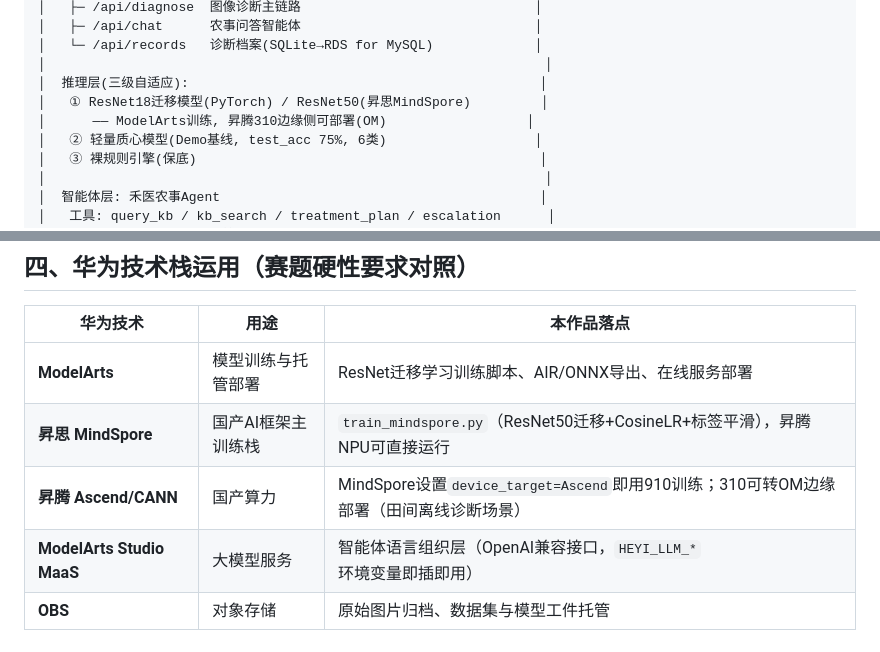
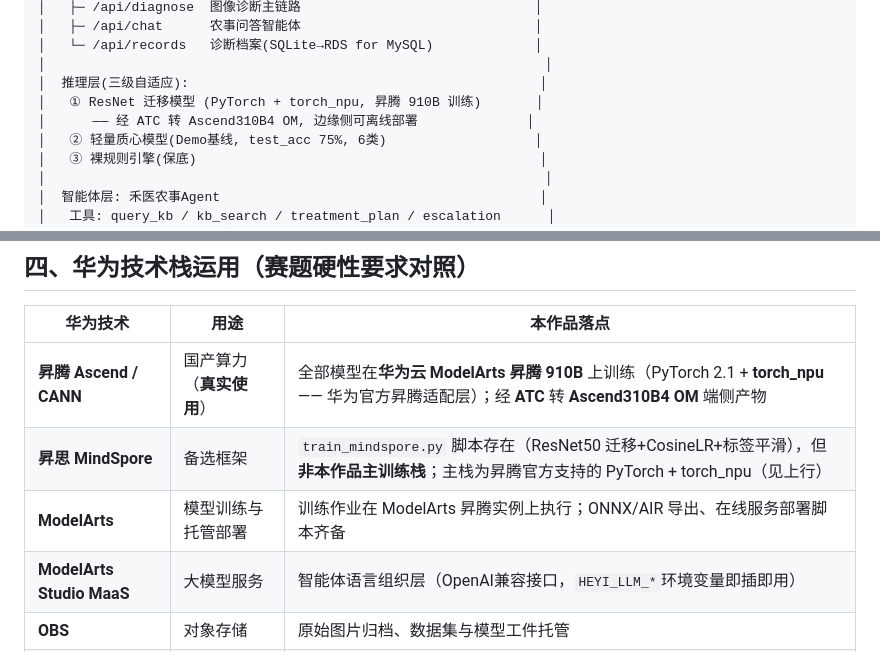
Before and after one commit to kuang05/-ict, a Markdown page: docs/01-作品设计方案.md, 2 parts joined by grey strips. GitHub-like rendering.

```diff
--- a/docs/01-作品设计方案.md
+++ b/docs/01-作品设计方案.md
@@ -43,8 +43,8 @@
 │   └─ /api/records   诊断档案(SQLite→RDS for MySQL)             │
 │                                                                │
 │  推理层(三级自适应):                                             │
-│   ① ResNet18迁移模型(PyTorch) / ResNet50(昇思MindSpore)         │
-│      —— ModelArts训练, 昇腾310边缘侧可部署(OM)                  │
+│   ① ResNet 迁移模型 (PyTorch + torch_npu, 昇腾 910B 训练)       │
+│      —— 经 ATC 转 Ascend310B4 OM, 边缘侧可离线部署              │
 │   ② 轻量质心模型(Demo基线, test_acc 75%, 6类)                   │
 │   ③ 裸规则引擎(保底)                                            │
 │                                                                │
@@ -62,9 +62,9 @@
 
 | 华为技术 | 用途 | 本作品落点 |
 |---|---|---|
-| **ModelArts** | 模型训练与托管部署 | ResNet迁移学习训练脚本、AIR/ONNX导出、在线服务部署 |
-| **昇思 MindSpore** | 国产AI框架主训练栈 | `train_mindspore.py`（ResNet50迁移+CosineLR+标签平滑），昇腾NPU可直接运行 |
-| **昇腾 Ascend/CANN** | 国产算力 | MindSpore设置`device_target=Ascend`即用910训练；310可转OM边缘部署（田间离线诊断场景） |
+| **昇腾 Ascend / CANN** | 国产算力（**真实使用**） | 全部模型在**华为云 ModelArts 昇腾 910B** 上训练（PyTorch 2.1 + **torch_npu** —— 华为官方昇腾适配层）；经 **ATC** 转 **Ascend310B4 OM** 端侧产物 |
+| **昇思 MindSpore** | 备选框架 | `train_mindspore.py` 脚本存在（ResNet50 迁移+CosineLR+标签平滑），但**非本作品主训练栈**；主栈为昇腾官方支持的 PyTorch + torch_npu（见上行） |
+| **ModelArts** | 模型训练与托管部署 | 训练作业在 ModelArts 昇腾实例上执行；ONNX/AIR 导出、在线服务部署脚本齐备 |
 | **ModelArts Studio MaaS** | 大模型服务 | 智能体语言组织层（OpenAI兼容接口，`HEYI_LLM_*`环境变量即插即用） |
 | **OBS** | 对象存储 | 原始图片归档、数据集与模型工件托管 |
 | **IoTDA（规划）** | 物联网 | 对接田间物联网相机，定时巡检照片自动进入诊断队列（扩展路线图） |
```
Also changed, not shown: docs/04-演示视频脚本.md (+6 -5 lines).
